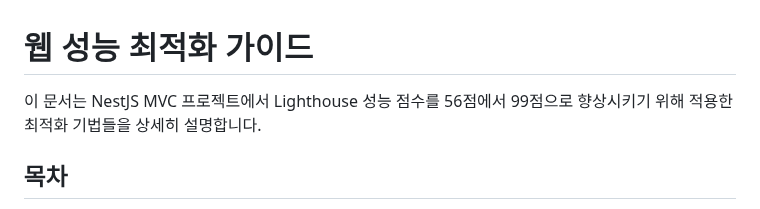
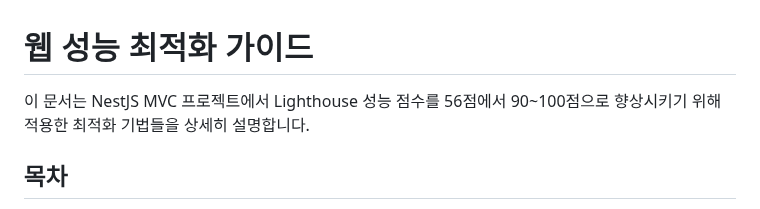
Before and after one commit to dev-goraebap/nest-hotwired-ssr, a Markdown page: PERFORMANCE_OPTIMIZATION.md, the part around the change. Rendered like a GitHub page.

```diff
--- a/PERFORMANCE_OPTIMIZATION.md
+++ b/PERFORMANCE_OPTIMIZATION.md
@@ -1,6 +1,6 @@
 # 웹 성능 최적화 가이드
 
-이 문서는 NestJS MVC 프로젝트에서 Lighthouse 성능 점수를 56점에서 99점으로 향상시키기 위해 적용한 최적화 기법들을 상세히 설명합니다.
+이 문서는 NestJS MVC 프로젝트에서 Lighthouse 성능 점수를 56점에서 90~100점으로 향상시키기 위해 적용한 최적화 기법들을 상세히 설명합니다.
 
 ## 목차
 1. [문제 상황](#문제-상황)
```
Also changed, not shown: PERFORMANCE_OPTIMIZATION_V2.md (added, +50 -0 lines).
